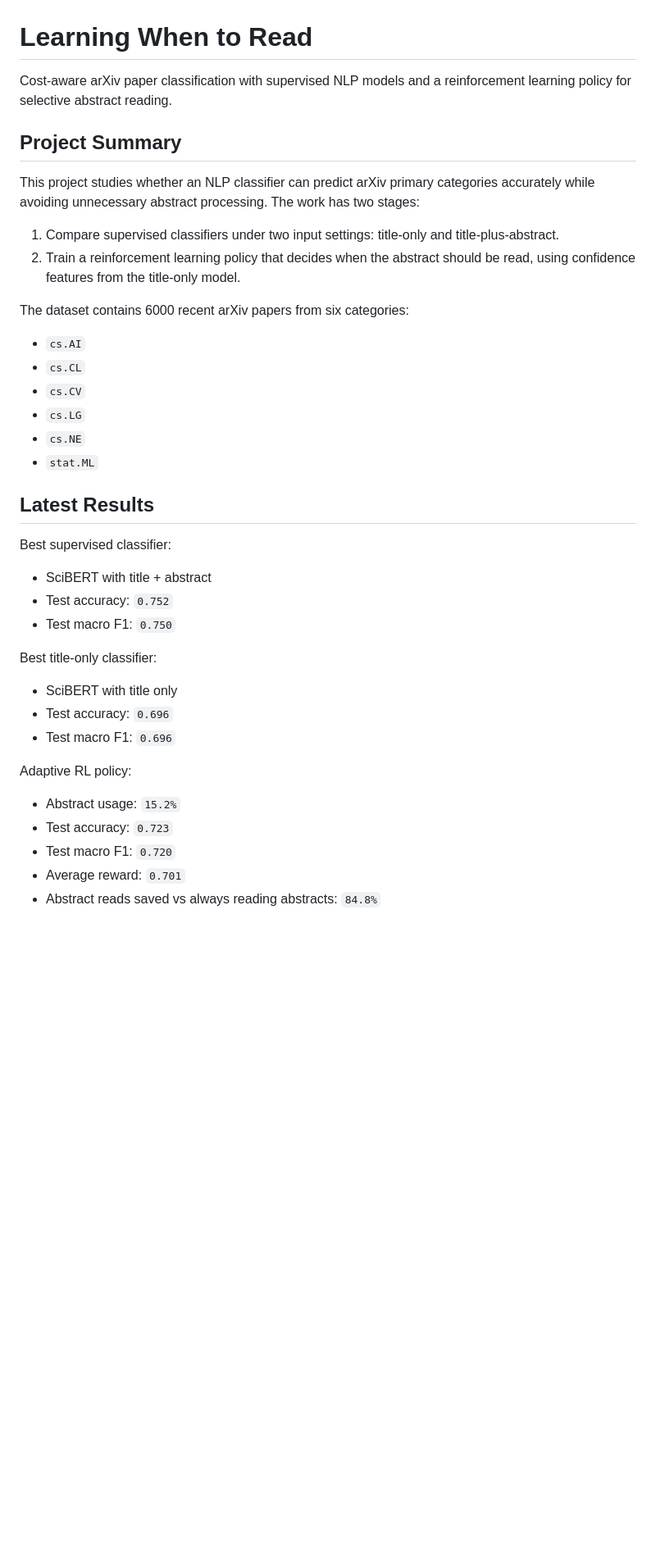
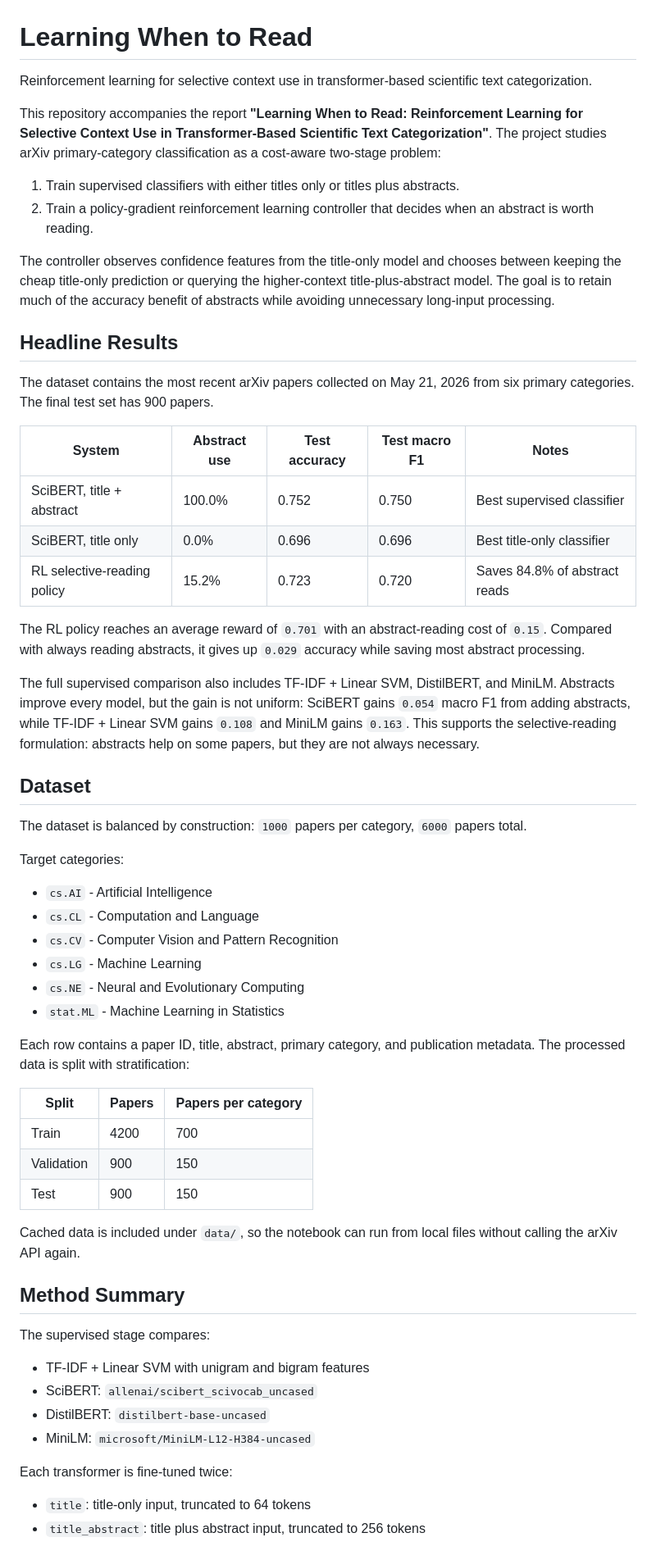
Before and after one commit to ainazarov/learning-when-to-read, a Markdown page: README.md, the part around one of its changes. Shown at 82% size. GitHub-like rendering; blank space fills up the shorter version.

```diff
--- a/README.md
+++ b/README.md
@@ -1,41 +1,66 @@
 # Learning When to Read
 
-Cost-aware arXiv paper classification with supervised NLP models and a reinforcement learning policy for selective abstract reading.
+Reinforcement learning for selective context use in transformer-based scientific text categorization.
 
-## Project Summary
+This repository accompanies the report **"Learning When to Read: Reinforcement Learning for Selective Context Use in Transformer-Based Scientific Text Categorization"**. The project studies arXiv primary-category classification as a cost-aware two-stage problem:
 
-This project studies whether an NLP classifier can predict arXiv primary categories accurately while avoiding unnecessary abstract processing. The work has two stages:
+1. Train supervised classifiers with either titles only or titles plus abstracts.
+2. Train a policy-gradient reinforcement learning controller that decides when an abstract is worth reading.
 
-1. Compare supervised classifiers under two input settings: title-only and title-plus-abstract.
-2. Train a reinforcement learning policy that decides when the abstract should be read, using confidence features from the title-only model.
+The controller observes confidence features from the title-only model and chooses between keeping the cheap title-only prediction or querying the higher-context title-plus-abstract model. The goal is to retain much of the accuracy benefit of abstracts while avoiding unnecessary long-input processing.
 
-The dataset contains 6000 recent arXiv papers from six categories:
+## Headline Results
 
-- `cs.AI`
-- `cs.CL`
-- `cs.CV`
-- `cs.LG`
-- `cs.NE`
-- `stat.ML`
+The dataset contains the most recent arXiv papers collected on May 21, 2026 from six primary categories. The final test set has 900 papers.
 
-## Latest Results
 
-Best supervised classifier:
+| System                      | Abstract use | Test accuracy | Test macro F1 | Notes                         |
+| --------------------------- | ------------ | ------------- | ------------- | ----------------------------- |
+| SciBERT, title + abstract   | 100.0%       | 0.752         | 0.750         | Best supervised classifier    |
+| SciBERT, title only         | 0.0%         | 0.696         | 0.696         | Best title-only classifier    |
+| RL selective-reading policy | 15.2%        | 0.723         | 0.720         | Saves 84.8% of abstract reads |
 
-- SciBERT with title + abstract
-- Test accuracy: `0.752`
-- Test macro F1: `0.750`
 
-Best title-only classifier:
+The RL policy reaches an average reward of `0.701` with an abstract-reading cost of `0.15`. Compared with always reading abstracts, it gives up `0.029` accuracy while saving most abstract processing.
 
-- SciBERT with title only
-- Test accuracy: `0.696`
-- Test macro F1: `0.696`
+The full supervised comparison also includes TF-IDF + Linear SVM, DistilBERT, and MiniLM. Abstracts improve every model, but the gain is not uniform: SciBERT gains `0.054` macro F1 from adding abstracts, while TF-IDF + Linear SVM gains `0.108` and MiniLM gains `0.163`. This supports the selective-reading formulation: abstracts help on some papers, but they are not always necessary.
 
-Adaptive RL policy:
+## Dataset
 
-- Abstract usage: `15.2%`
-- Test accuracy: `0.723`
-- Test macro F1: `0.720`
-- Average reward: `0.701`
-- Abstract reads saved vs always reading abstracts: `84.8%`
+The dataset is balanced by construction: `1000` papers per category, `6000` papers total.
+
+Target categories:
+
+- `cs.AI` - Artificial Intelligence
+- `cs.CL` - Computation and Language
+- `cs.CV` - Computer Vision and Pattern Recognition
+- `cs.LG` - Machine Learning
+- `cs.NE` - Neural and Evolutionary Computing
+- `stat.ML` - Machine Learning in Statistics
+
+Each row contains a paper ID, title, abstract, primary category, and publication metadata. The processed data is split with stratification:
+
+
+| Split      | Papers | Papers per category |
+| ---------- | ------ | ------------------- |
+| Train      | 4200   | 700                 |
+| Validation | 900    | 150                 |
+| Test       | 900    | 150                 |
+
+
+Cached data is included under `data/`, so the notebook can run from local files without calling the arXiv API again.
+
+## Method Summary
+
+The supervised stage compares:
+
+- TF-IDF + Linear SVM with unigram and bigram features
+- SciBERT: `allenai/scibert_scivocab_uncased`
+- DistilBERT: `distilbert-base-uncased`
+- MiniLM: `microsoft/MiniLM-L12-H384-uncased`
+
+Each transformer is fine-tuned twice:
+
+- `title`: title-only input, truncated to 64 tokens
+- `title_abstract`: title plus abstract input, truncated to 256 tokens
+
```
Also changed, not shown: other parts of README.md (+51 -29 lines).
